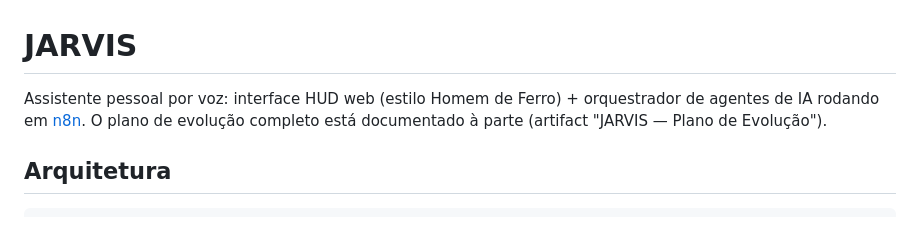
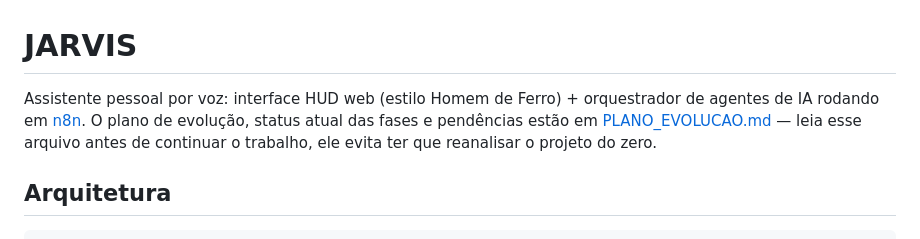
Before and after one commit to andrehaas2005/jarvis, a Markdown page: README.md, the part around the change. Rendered like a GitHub page.

```diff
--- a/README.md
+++ b/README.md
@@ -1,8 +1,9 @@
 # JARVIS
 
 Assistente pessoal por voz: interface HUD web (estilo Homem de Ferro) + orquestrador de agentes
-de IA rodando em [n8n](https://n8n.io). O plano de evolução completo está documentado à parte
-(artifact "JARVIS — Plano de Evolução").
+de IA rodando em [n8n](https://n8n.io). O plano de evolução, status atual das fases e pendências
+estão em [PLANO_EVOLUCAO.md](PLANO_EVOLUCAO.md) — leia esse arquivo antes de continuar o trabalho,
+ele evita ter que reanalisar o projeto do zero.
 
 ## Arquitetura
 
```
Also changed, not shown: PLANO_EVOLUCAO.md (added, +152 -0 lines).
